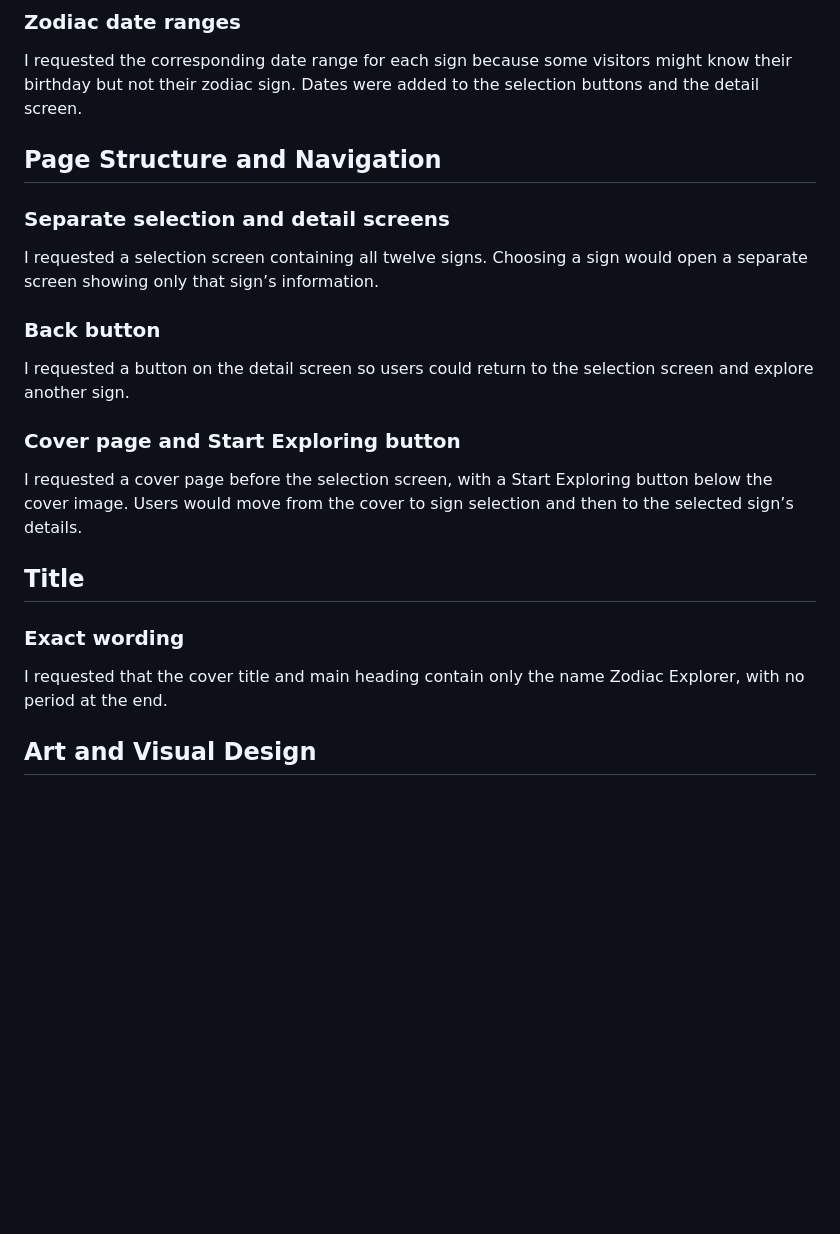
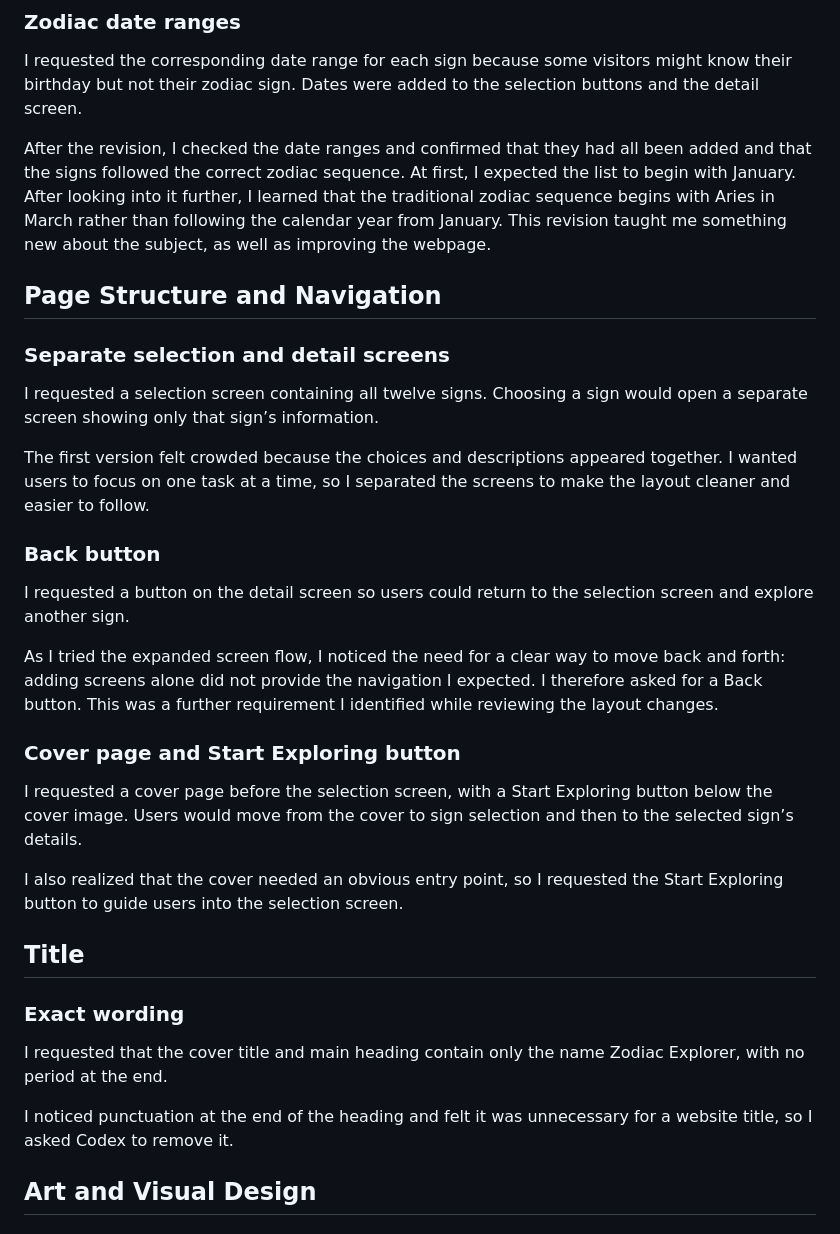
Before and after one commit to JenniferYang111/Zodiac-Explorer-, a Markdown page: test.md, the part around one of its changes. GitHub-like rendering; blank space fills up the shorter version.

```diff
--- a/test.md
+++ b/test.md
@@ -22,25 +22,35 @@ When I tested the first version, the zodiac buttons appeared on the left and the
 
 I requested the corresponding date range for each sign because some visitors might know their birthday but not their zodiac sign. Dates were added to the selection buttons and the detail screen.
 
+After the revision, I checked the date ranges and confirmed that they had all been added and that the signs followed the correct zodiac sequence. At first, I expected the list to begin with January. After looking into it further, I learned that the traditional zodiac sequence begins with Aries in March rather than following the calendar year from January. This revision taught me something new about the subject, as well as improving the webpage.
+
 ## Page Structure and Navigation
 
 ### Separate selection and detail screens
 
 I requested a selection screen containing all twelve signs. Choosing a sign would open a separate screen showing only that sign’s information.
 
+The first version felt crowded because the choices and descriptions appeared together. I wanted users to focus on one task at a time, so I separated the screens to make the layout cleaner and easier to follow.
+
 ### Back button
 
 I requested a button on the detail screen so users could return to the selection screen and explore another sign.
 
+As I tried the expanded screen flow, I noticed the need for a clear way to move back and forth: adding screens alone did not provide the navigation I expected. I therefore asked for a Back button. This was a further requirement I identified while reviewing the layout changes.
+
 ### Cover page and Start Exploring button
 
 I requested a cover page before the selection screen, with a Start Exploring button below the cover image. Users would move from the cover to sign selection and then to the selected sign’s details.
+
+I also realized that the cover needed an obvious entry point, so I requested the Start Exploring button to guide users into the selection screen.
 
 ## Title
 
 ### Exact wording
 
 I requested that the cover title and main heading contain only the name Zodiac Explorer, with no period at the end.
+
+I noticed punctuation at the end of the heading and felt it was unnecessary for a website title, so I asked Codex to remove it.
 
 ## Art and Visual Design
 
```
Also changed, not shown: other parts of test.md (+18 -0 lines).
